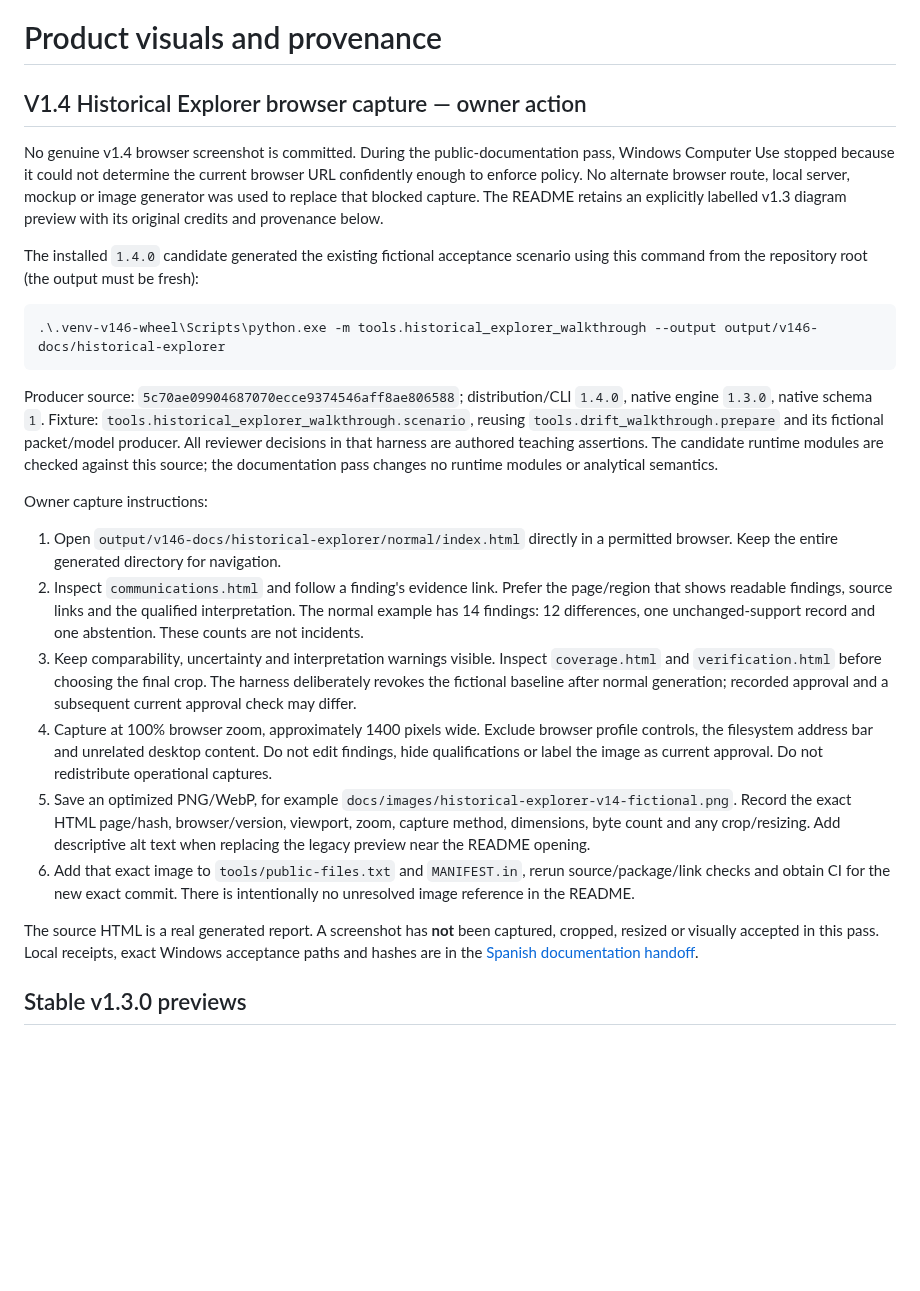
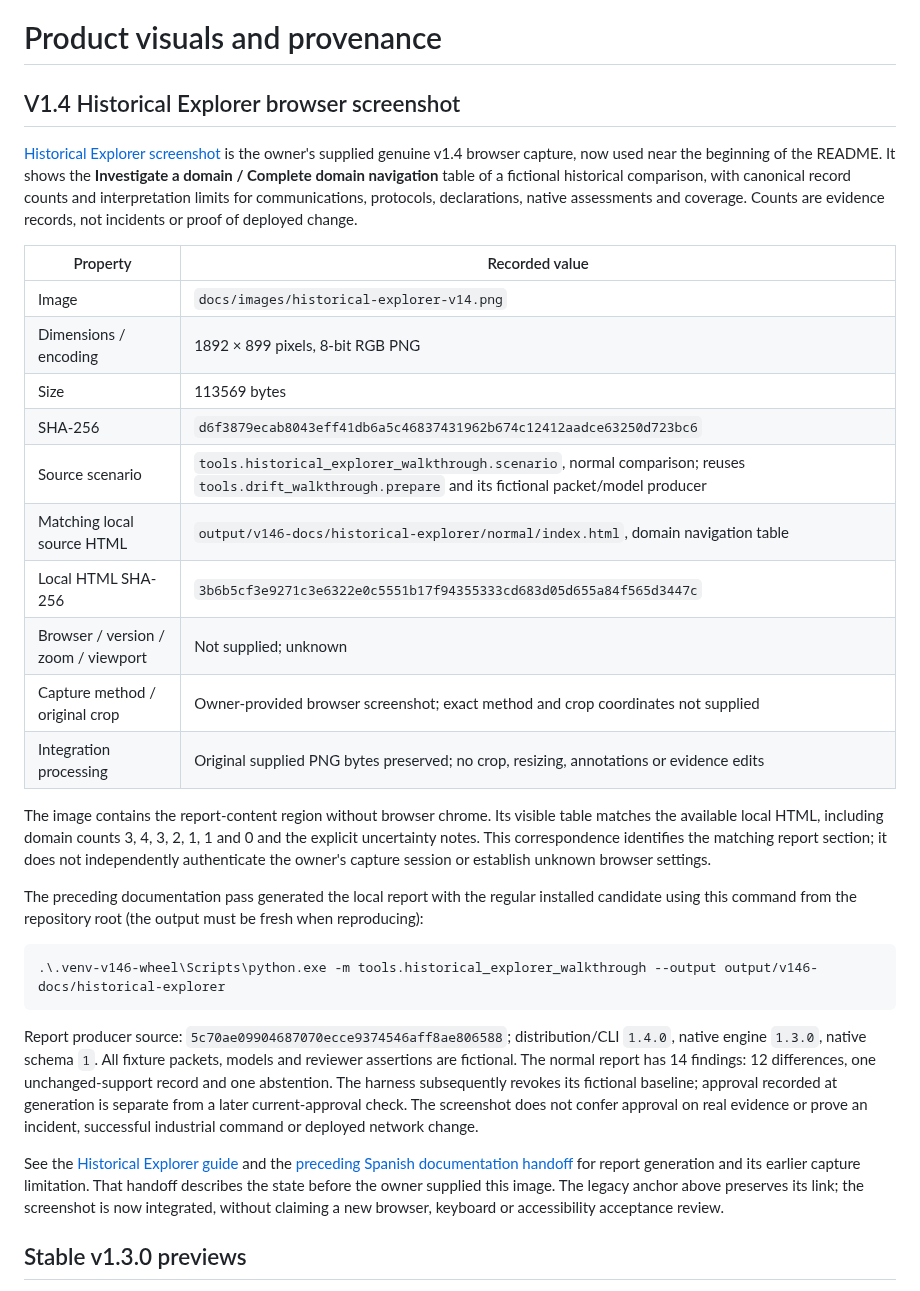
Before and after one commit to z4y-d3n/OT-ArchGuard, a Markdown page: docs/images/README.md, the part around the change. Rendered like a GitHub page; blank space fills up the shorter version.

````diff
--- a/docs/images/README.md
+++ b/docs/images/README.md
@@ -1,58 +1,58 @@
 # Product visuals and provenance
 
-## V1.4 Historical Explorer browser capture — owner action
+## V1.4 Historical Explorer browser screenshot
 
-No genuine v1.4 browser screenshot is committed. During the public-documentation
-pass, Windows Computer Use stopped because it could not determine the current
-browser URL confidently enough to enforce policy. No alternate browser route,
-local server, mockup or image generator was used to replace that blocked capture.
-The README retains an explicitly labelled v1.3 diagram preview with its original
-credits and provenance below.
+<a id="v14-historical-explorer-browser-capture--owner-action"></a>
 
-The installed `1.4.0` candidate generated the existing fictional acceptance
-scenario using this command from the repository root (the output must be fresh):
+[Historical Explorer screenshot](historical-explorer-v14.png) is the owner's
+supplied genuine v1.4 browser capture, now used near the beginning of the README.
+It shows the **Investigate a domain / Complete domain navigation** table of a
+fictional historical comparison, with canonical record counts and interpretation
+limits for communications, protocols, declarations, native assessments and
+coverage. Counts are evidence records, not incidents or proof of deployed change.
+
+| Property | Recorded value |
+| --- | --- |
+| Image | `docs/images/historical-explorer-v14.png` |
+| Dimensions / encoding | 1892 × 899 pixels, 8-bit RGB PNG |
+| Size | 113569 bytes |
+| SHA-256 | `d6f3879ecab8043eff41db6a5c46837431962b674c12412aadce63250d723bc6` |
+| Source scenario | `tools.historical_explorer_walkthrough.scenario`, normal comparison; reuses `tools.drift_walkthrough.prepare` and its fictional packet/model producer |
+| Matching local source HTML | `output/v146-docs/historical-explorer/normal/index.html`, domain navigation table |
+| Local HTML SHA-256 | `3b6b5cf3e9271c3e6322e0c5551b17f94355333cd683d05d655a84f565d3447c` |
+| Browser / version / zoom / viewport | Not supplied; unknown |
+| Capture method / original crop | Owner-provided browser screenshot; exact method and crop coordinates not supplied |
+| Integration processing | Original supplied PNG bytes preserved; no crop, resizing, annotations or evidence edits |
+
+The image contains the report-content region without browser chrome. Its visible
+table matches the available local HTML, including domain counts 3, 4, 3, 2, 1, 1
+and 0 and the explicit uncertainty notes. This correspondence identifies the
+matching report section; it does not independently authenticate the owner's
+capture session or establish unknown browser settings.
+
+The preceding documentation pass generated the local report with the regular
+installed candidate using this command from the repository root (the output
+must be fresh when reproducing):
 
 ```powershell
 .\.venv-v146-wheel\Scripts\python.exe -m tools.historical_explorer_walkthrough --output output/v146-docs/historical-explorer
 ```
 
-Producer source: `5c70ae09904687070ecce9374546aff8ae806588`; distribution/CLI
-`1.4.0`, native engine `1.3.0`, native schema `1`. Fixture:
-`tools.historical_explorer_walkthrough.scenario`, reusing
-`tools.drift_walkthrough.prepare` and its fictional packet/model producer.
-All reviewer decisions in that harness are authored teaching assertions.
-The candidate runtime modules are checked against this source; the documentation
-pass changes no runtime modules or analytical semantics.
+Report producer source: `5c70ae09904687070ecce9374546aff8ae806588`;
+distribution/CLI `1.4.0`, native engine `1.3.0`, native schema `1`. All fixture
+packets, models and reviewer assertions are fictional. The normal report has
+14 findings: 12 differences, one unchanged-support record and one abstention.
+The harness subsequently revokes its fictional baseline; approval recorded at
+generation is separate from a later current-approval check. The screenshot does
+not confer approval on real evidence or prove an incident, successful industrial
+command or deployed network change.
 
-Owner capture instructions:
-
-1. Open `output/v146-docs/historical-explorer/normal/index.html` directly in a
-   permitted browser. Keep the entire generated directory for navigation.
-2. Inspect `communications.html` and follow a finding's evidence link. Prefer
-   the page/region that shows readable findings, source links and the qualified
-   interpretation. The normal example has 14 findings: 12 differences, one
-   unchanged-support record and one abstention. These counts are not incidents.
-3. Keep comparability, uncertainty and interpretation warnings visible. Inspect
-   `coverage.html` and `verification.html` before choosing the final crop. The
-   harness deliberately revokes the fictional baseline after normal generation;
-   recorded approval and a subsequent current approval check may differ.
-4. Capture at 100% browser zoom, approximately 1400 pixels wide. Exclude browser
-   profile controls, the filesystem address bar and unrelated desktop content.
-   Do not edit findings, hide qualifications or label the image as current
-   approval. Do not redistribute operational captures.
-5. Save an optimized PNG/WebP, for example
-   `docs/images/historical-explorer-v14-fictional.png`. Record the exact HTML
-   page/hash, browser/version, viewport, zoom, capture method, dimensions, byte
-   count and any crop/resizing. Add descriptive alt text when replacing the
-   legacy preview near the README opening.
-6. Add that exact image to `tools/public-files.txt` and `MANIFEST.in`, rerun
-   source/package/link checks and obtain CI for the new exact commit. There is
-   intentionally no unresolved image reference in the README.
-
-The source HTML is a real generated report. A screenshot has **not** been
-captured, cropped, resized or visually accepted in this pass. Local receipts,
-exact Windows acceptance paths and hashes are in the
-[Spanish documentation handoff](../development/v14-06-public-documentation-es.md).
+See the [Historical Explorer guide](../v14-historical-explorer.md) and the
+[preceding Spanish documentation handoff](../development/v14-06-public-documentation-es.md)
+for report generation and its earlier capture limitation. That handoff describes
+the state before the owner supplied this image. The legacy anchor above preserves
+its link; the screenshot is now integrated, without claiming a new browser,
+keyboard or accessibility acceptance review.
 
 ## Stable v1.3.0 previews
 
````
Also changed, not shown: README.md (+10 -9 lines), docs/images/historical-explorer-v14.png (added), 2 other files.
